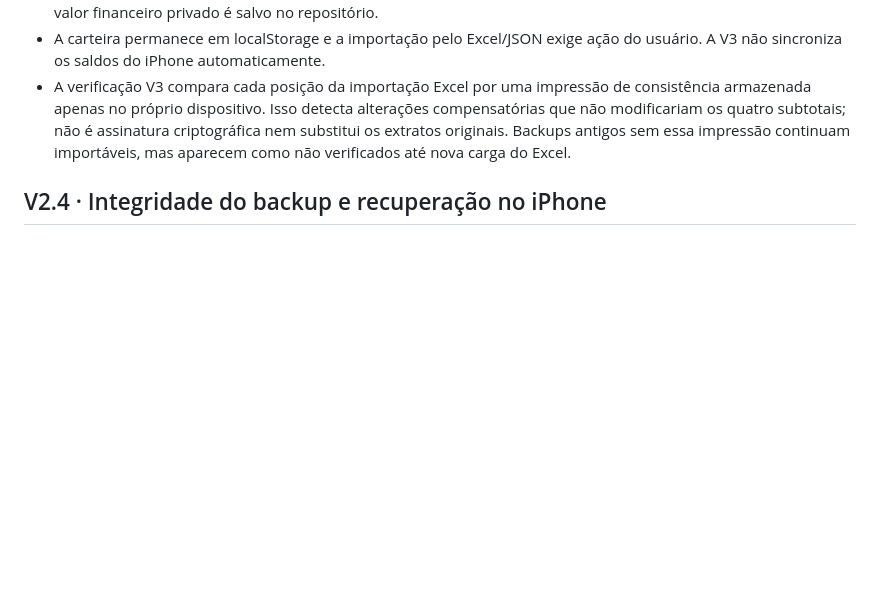
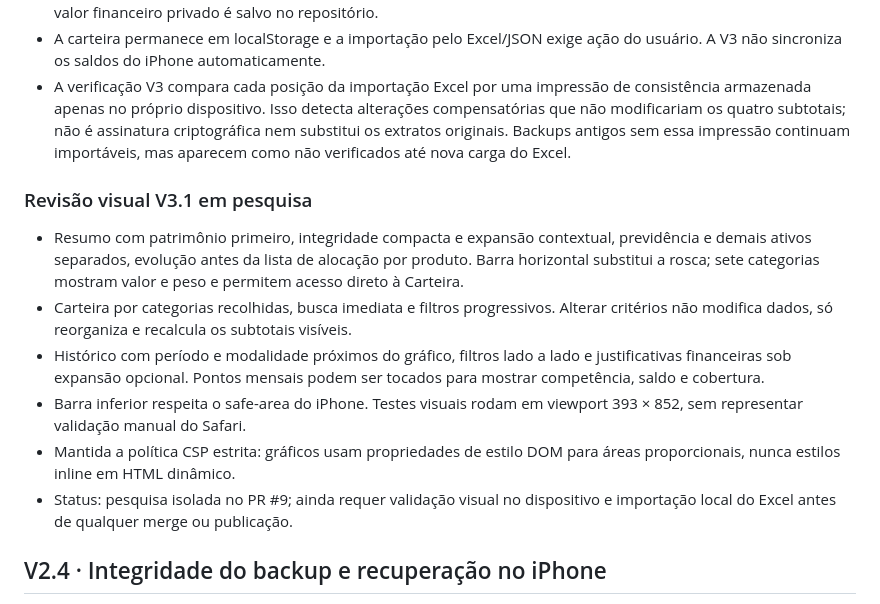
Before and after one commit to aapscheidt-png/inbody-tracker, a Markdown page: wealth-intelligence/README.md, the part around the change. GitHub-like rendering; blank space fills up the shorter version.

Commit message:
Wealth V3: document UX redesign and protected mobile acceptance gates

```diff
--- a/wealth-intelligence/README.md
+++ b/wealth-intelligence/README.md
@@ -22,6 +22,14 @@ Este conjunto de mudanças **não foi publicado no GitHub Pages**. A versão ant
 - Reprodução/QA em navegador móvel com dados **inteiramente sintéticos** e captura das quatro telas. Nenhum valor financeiro privado é salvo no repositório.
 - A carteira permanece em localStorage e a importação pelo Excel/JSON exige ação do usuário. A V3 não sincroniza os saldos do iPhone automaticamente.
 - A verificação V3 compara cada posição da importação Excel por uma impressão de consistência armazenada apenas no próprio dispositivo. Isso detecta alterações compensatórias que não modificariam os quatro subtotais; não é assinatura criptográfica nem substitui os extratos originais. Backups antigos sem essa impressão continuam importáveis, mas aparecem como não verificados até nova carga do Excel.
+
+### Revisão visual V3.1 em pesquisa
+- Resumo com patrimônio primeiro, integridade compacta e expansão contextual, previdência e demais ativos separados, evolução antes da lista de alocação por produto. Barra horizontal substitui a rosca; sete categorias mostram valor e peso e permitem acesso direto à Carteira.
+- Carteira por categorias recolhidas, busca imediata e filtros progressivos. Alterar critérios não modifica dados, só reorganiza e recalcula os subtotais visíveis.
+- Histórico com período e modalidade próximos do gráfico, filtros lado a lado e justificativas financeiras sob expansão opcional. Pontos mensais podem ser tocados para mostrar competência, saldo e cobertura.
+- Barra inferior respeita o safe-area do iPhone. Testes visuais rodam em viewport 393 × 852, sem representar validação manual do Safari.
+- Mantida a política CSP estrita: gráficos usam propriedades de estilo DOM para áreas proporcionais, nunca estilos inline em HTML dinâmico.
+- Status: pesquisa isolada no PR #9; ainda requer validação visual no dispositivo e importação local do Excel antes de qualquer merge ou publicação.
 
 ## V2.4 · Integridade do backup e recuperação no iPhone
 
```
